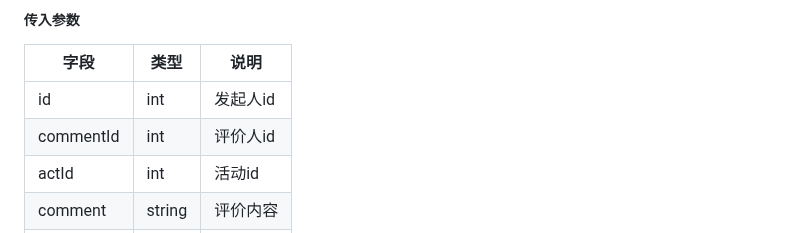
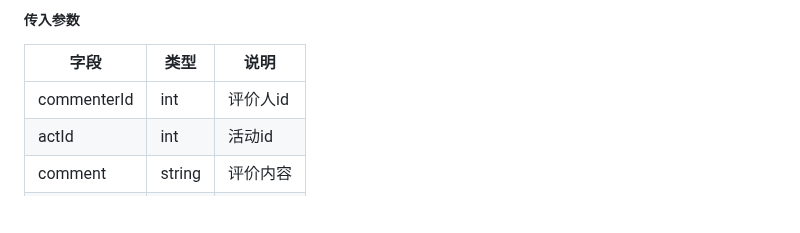
Before and after one commit to LCCCCCCCCCCCCCCCCCCCCC/A02-HealTHU, a Markdown page: API文档.md, the part around the change. Drawn GitHub-style; blank space fills up the shorter version.

```diff
--- a/API文档.md
+++ b/API文档.md
@@ -625,8 +625,7 @@ wx.request({
 ##### 传入参数
 |字段|类型|说明|
 |-------------|-------------|-------------|
-|id|int|发起人id|
-|commentId|int|评价人id|
+|commenterId|int|评价人id|
 |actId|int|活动id|
 |comment|string|评价内容|
 |pubTime|string|评价时间|
```
